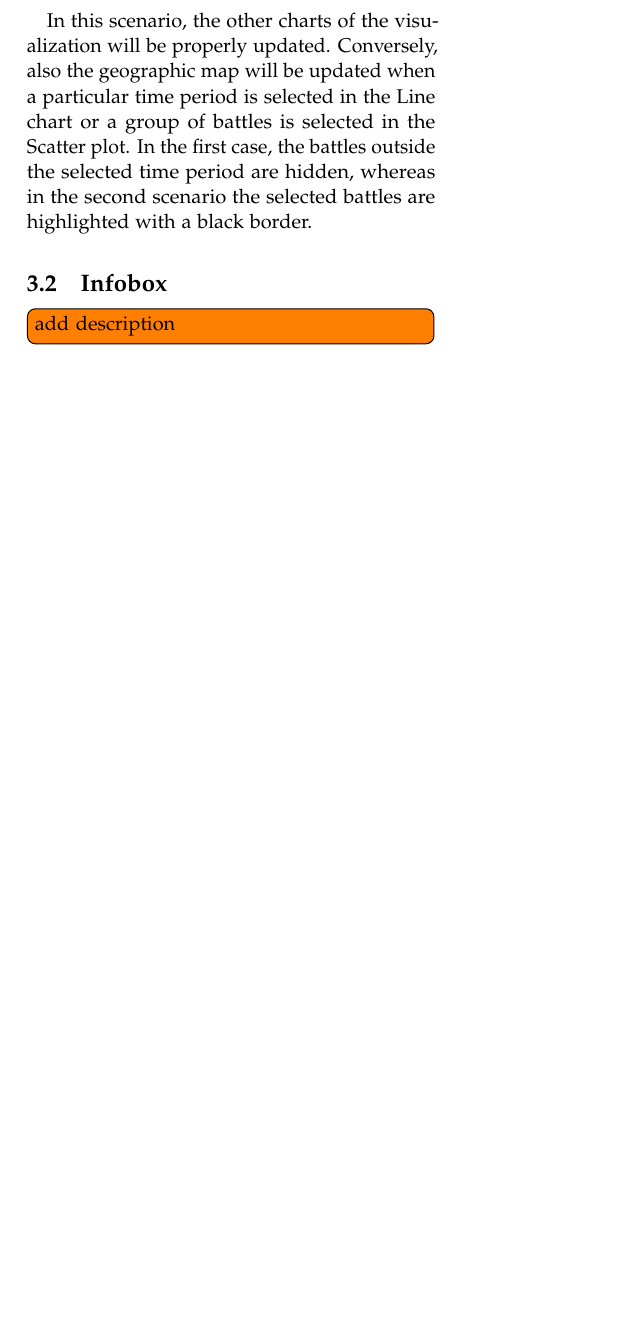
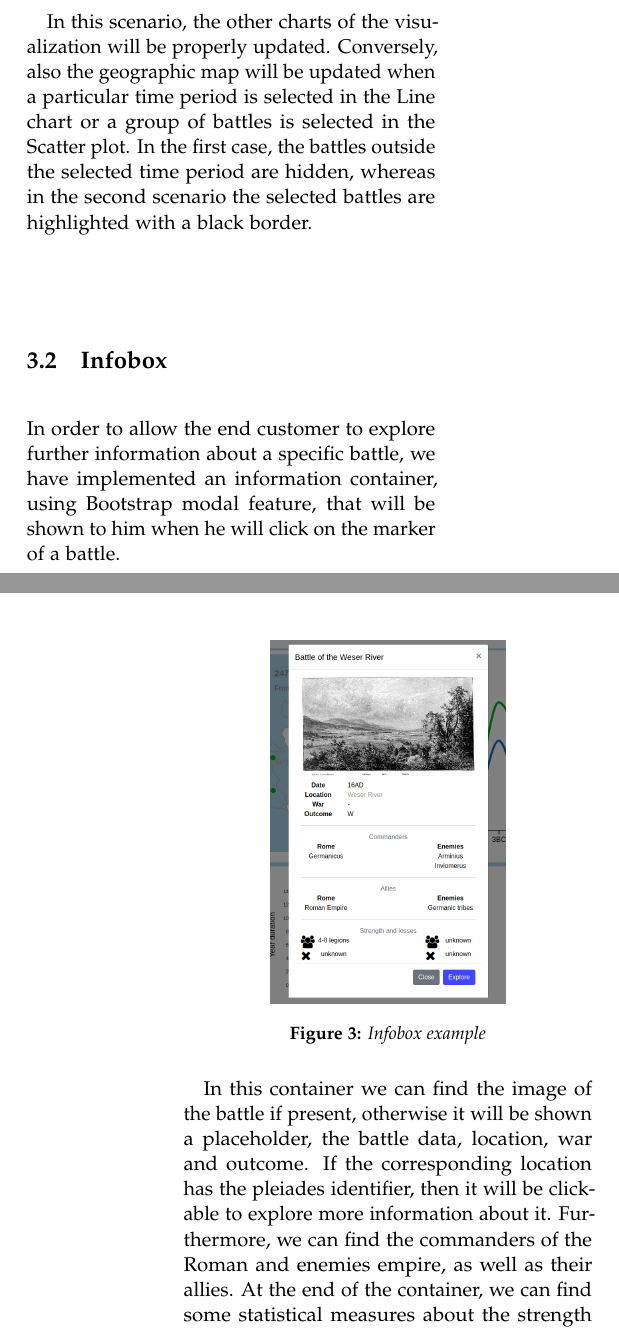
Before and after one commit to MatteoSalvino/VA-Roman-Empire, a LaTeX paper (report/main.tex, which reads report/sections/visualization.tex): part of one column of page 4 of 8 before the commit and two parts of the columns of pages 4 and 5 of 8 after it, the two joined at a grey line, cut so that both start at the same text, the shorter picture padded with empty space. Compiled offline with pdfLaTeX.

Commit message:
[report] Infobox section

```diff
--- a/report/sections/visualization.tex
+++ b/report/sections/visualization.tex
@@ -28,8 +28,13 @@ The first component of our visualization tool is the geographic map, whose goal
 In this scenario, the other charts of the visualization will be properly updated. Conversely, also the geographic map will be updated when a particular time period is selected in the Line chart or a group of battles is selected in the Scatter plot. In the first case, the battles outside the selected time period are hidden, whereas in the second scenario the selected battles are highlighted with a black border.
 
 \subsection{Infobox}
-\todo[inline]{add description}
-
+In order to allow the end customer to explore further information about a specific battle, we have implemented an information container, using Bootstrap modal feature, that will be shown to him when he will click on the marker of a battle.
+\begin{figure}[H]
+	\centering
+	\includegraphics[scale=0.20]{./images/infobox.png}
+	\caption{Infobox example}
+\end{figure}
+In this container we can find the image of the battle if present, otherwise it will be shown a placeholder, the battle data, location, war and outcome. If the corresponding location has the pleiades identifier, then it will be clickable to explore more information about it. Furthermore, we can find the commanders of the Roman and enemies empire, as well as their allies. At the end of the container, we can find some statistical measures about the strength and losses of the two counterparts. The last thing we want to underline is the possibility to explore further war details of the chosen battle through the button Explore, if and only if the corresponding war identifier is present.
 \subsection{Line Chart}
 The next component is the Line chart, which is responsible to communicate to the analyst the trends of won and lost battles in a given time period. We provided two analysis approaches:
 \begin{itemize}
```
Also changed, not shown: report/images/infobox.png (added).
